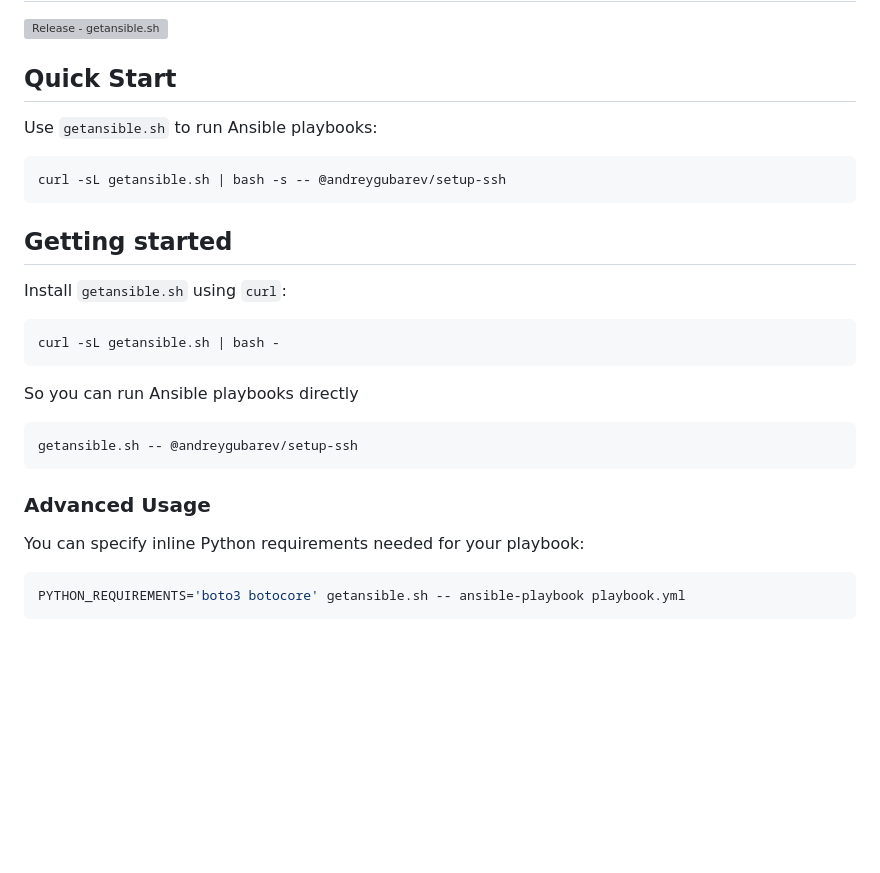
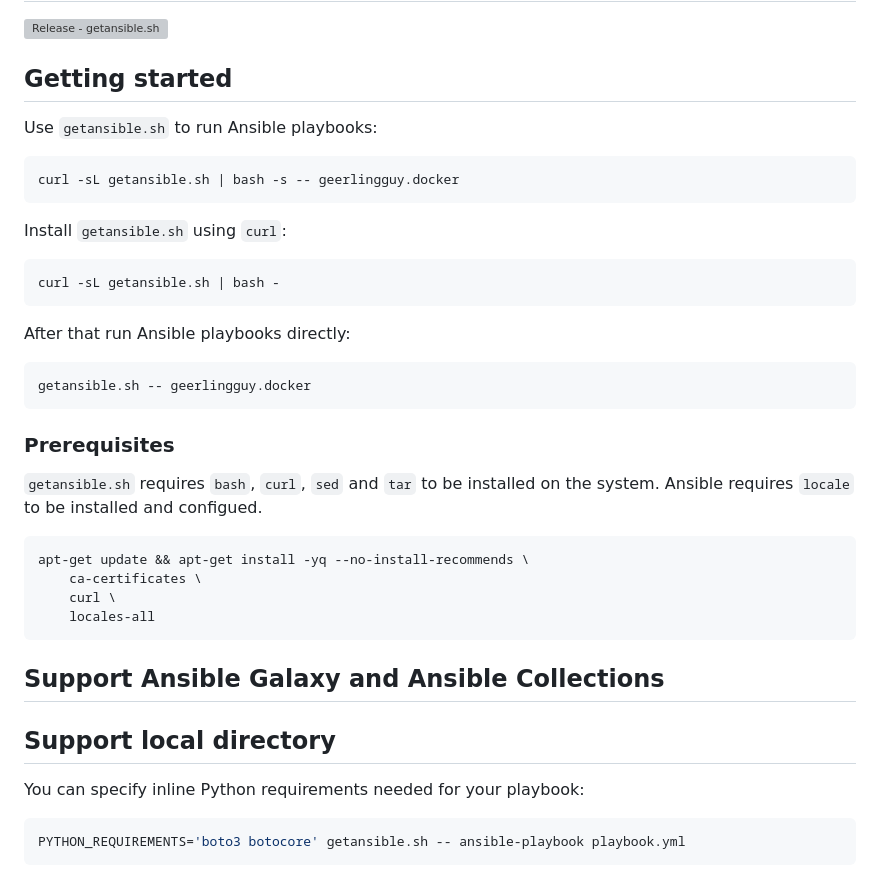
Before and after one commit to andreygubarev/getansible, a Markdown page: README.md, the part around one of its changes. Rendered like a GitHub page; blank space fills up the shorter version; grey boxes are pictures that could not be loaded.

````diff
--- a/README.md
+++ b/README.md
@@ -2,26 +2,39 @@
 
 [![Release - getansible.sh](https://github.com/andreygubarev/getansible/actions/workflows/github-release.yml/badge.svg?branch=main)](https://github.com/andreygubarev/getansible/actions/workflows/github-release.yml)
 
-## Quick Start
+## Getting started
 
 Use `getansible.sh` to run Ansible playbooks:
 ```bash
-curl -sL getansible.sh | bash -s -- @andreygubarev/setup-ssh
+curl -sL getansible.sh | bash -s -- geerlingguy.docker
 ```
-
-## Getting started
 
 Install `getansible.sh` using `curl`:
 ```bash
 curl -sL getansible.sh | bash -
 ```
 
-So you can run Ansible playbooks directly
+
+After that run Ansible playbooks directly:
 ```bash
-getansible.sh -- @andreygubarev/setup-ssh
+getansible.sh -- geerlingguy.docker
 ```
 
-### Advanced Usage
+### Prerequisites
+
+`getansible.sh` requires `bash`, `curl`, `sed` and `tar` to be installed on the system. Ansible requires `locale` to be installed and configued.
+
+
+```bash
+apt-get update && apt-get install -yq --no-install-recommends \
+    ca-certificates \
+    curl \
+    locales-all
+```
+
+## Support Ansible Galaxy and Ansible Collections
+
+## Support local directory
 
 You can specify inline Python requirements needed for your playbook:
 ```bash
````
Also changed, not shown: other parts of README.md (+0 -39 lines).
